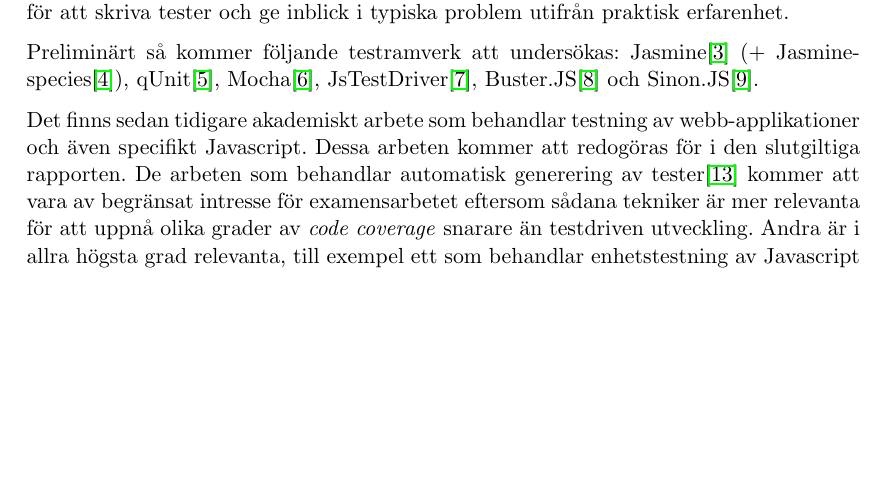
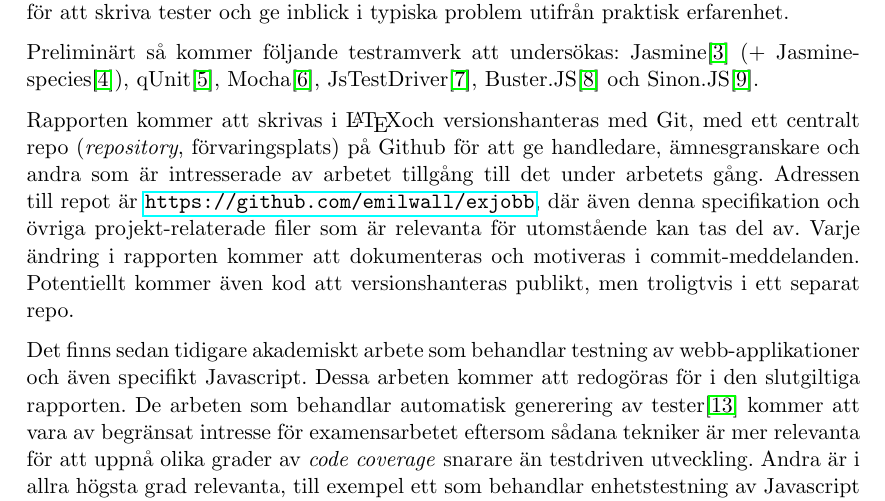
Before and after one commit to emilwall/exjobb, a LaTeX document (exjobbspec_emilwall.tex): part of page 4 of 5 before the commit and part of page 4 of 6 after it, cut so that both start at the same text, the shorter picture padded with empty space. Compiled offline with pdfLaTeX.

Commit message:
Add information about this repository and how it will be used

```diff
--- a/exjobbspec_emilwall.tex
+++ b/exjobbspec_emilwall.tex
@@ -85,6 +85,8 @@ En redogörelse för hur man praktiskt kan gå till väga för att testa Javascr
 Arbetet kommer i första hand att utgå från kvalitativa metoder eftersom insikt i problemdomänen väger tyngre för de mål som satts upp än vad kvantitativt verifierade slutsatser gör. Chansen att hitta de verkliga skälen till varför Javascript testas i så liten utsträckning ökar med öppna frågeställningar. Dessa metoder kommer att involvera litteraturstudier, intervjuer av gränssnittsprogrammerare vars arbete involverar kodande i Javascript och analys av kod och verktyg. Det kommer även att ingå praktiskt arbete vid utvärdering av de olika testramverken samt tillämpning av testning i ett projekt som författaren tidigare varit delaktig i på företaget, i syfte att kunna beskriva en process för att skriva tester och ge inblick i typiska problem utifrån praktisk erfarenhet.
 
 Preliminärt så kommer följande testramverk att undersökas: Jasmine\cite{JasmineSite} (+ Jasmine-species\cite{JasmineSpecies}), qUnit\cite{QUnitSite}, Mocha\cite{MochaSite}, JsTestDriver\cite{JsTestDriver}, Buster.JS\cite{BusterJS} och Sinon.JS\cite{SinonJS}.
+
+Rapporten kommer att skrivas i \LaTeX och versionshanteras med Git, med ett centralt repo (\textit{\foreignlanguage{english}{repository}}, förvaringsplats) på Github för att ge handledare, ämnesgranskare och andra som är intresserade av arbetet tillgång till det under arbetets gång. Adressen till repot är \url{https://github.com/emilwall/exjobb}, där även denna specifikation och övriga projekt-relaterade filer som är relevanta för utomstående kan tas del av. Varje ändring i rapporten kommer att dokumenteras och motiveras i commit-meddelanden. Potentiellt kommer även kod att versionshanteras publikt, men troligtvis i ett separat repo.
 
 Det finns sedan tidigare akademiskt arbete som behandlar testning av webb-applikationer och även specifikt Javascript. Dessa arbeten kommer att redogöras för i den slutgiltiga rapporten. De arbeten som behandlar automatisk generering av tester\cite{AutomatedTesting} kommer att vara av begränsat intresse för examensarbetet eftersom sådana tekniker är mer relevanta för att uppnå olika grader av \textit{\foreignlanguage{english}{code coverage}} snarare än testdriven utveckling. Andra är i allra högsta grad relevanta, till exempel ett som behandlar enhetstestning av Javascript som manipulerar en underliggande webbsida\cite{DOMJavascript} och en empirisk studie av hur vanligt det är med buggar i Javascript-kod på produktionssatta webbsidor\cite{Wild}.
 
```
